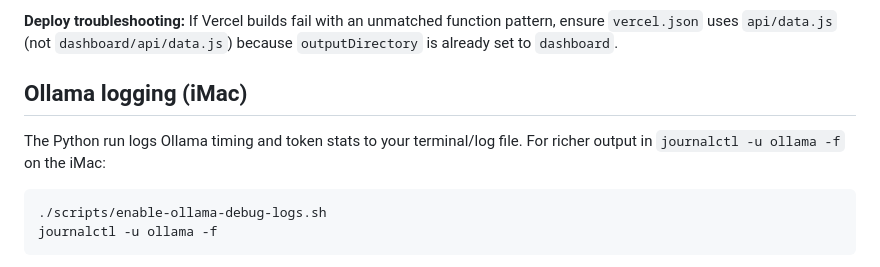
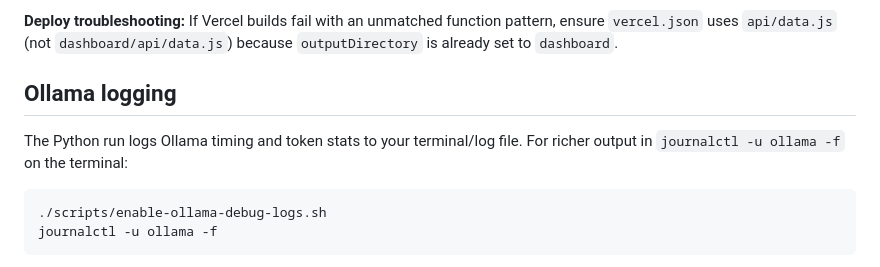
Before and after one commit to arann1/OllamaPlaylist, a Markdown page: README.md, the part around the change. Rendered like a GitHub page.

````diff
--- a/README.md
+++ b/README.md
@@ -81,9 +81,9 @@ The dashboard is a static site on Vercel. The build step copies `data/history.js
 
 **Deploy troubleshooting:** If Vercel builds fail with an unmatched function pattern, ensure `vercel.json` uses `api/data.js` (not `dashboard/api/data.js`) because `outputDirectory` is already set to `dashboard`.
 
-## Ollama logging (iMac)
+## Ollama logging
 
-The Python run logs Ollama timing and token stats to your terminal/log file. For richer output in `journalctl -u ollama -f` on the iMac:
+The Python run logs Ollama timing and token stats to your terminal/log file. For richer output in `journalctl -u ollama -f` on the terminal:
 
 ```bash
 ./scripts/enable-ollama-debug-logs.sh
````
